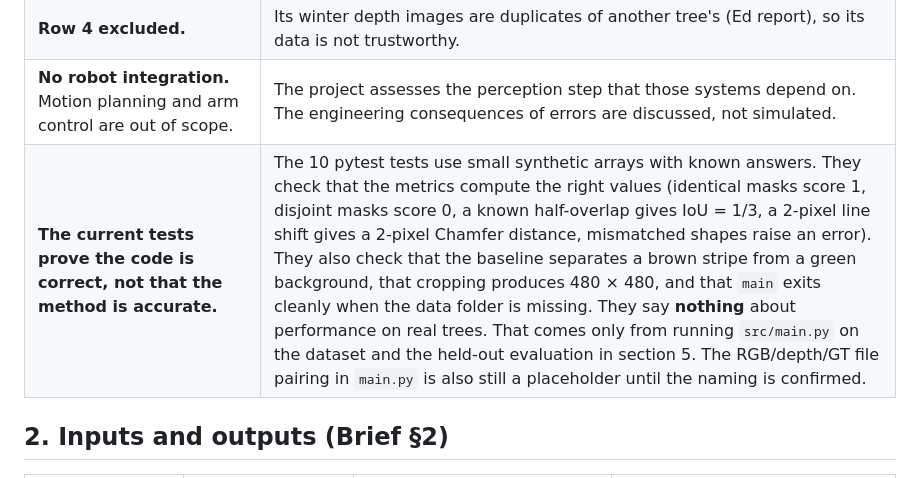
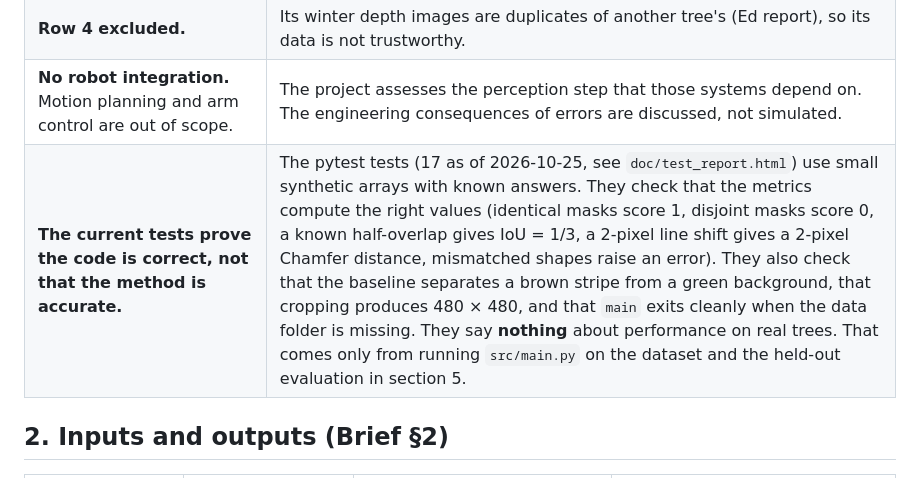
Before and after one commit to kseniacar/apple-tree-reconstruction, a Markdown page: doc/problem_statement.md, the part around the change. Rendered like a GitHub page.

```diff
--- a/doc/problem_statement.md
+++ b/doc/problem_statement.md
@@ -85,7 +85,7 @@ The intended user is an engineer choosing or tuning a perception method for a ha
 | **Ground-truth quality is unconfirmed.** Summer masks appear offset by 15–45 px from the visible trunk (Ed report), and the mask-to-image transform is assumed. | Results will be reported with and without an alignment correction until the teaching team confirms how the masks were made (section 7). The offset bounds how small the skeleton distance can meaningfully get. |
 | **Row 4 excluded.** | Its winter depth images are duplicates of another tree's (Ed report), so its data is not trustworthy. |
 | **No robot integration.** Motion planning and arm control are out of scope. | The project assesses the perception step that those systems depend on. The engineering consequences of errors are discussed, not simulated. |
-| **The current tests prove the code is correct, not that the method is accurate.** | The 10 pytest tests use small synthetic arrays with known answers. They check that the metrics compute the right values (identical masks score 1, disjoint masks score 0, a known half-overlap gives IoU = 1/3, a 2-pixel line shift gives a 2-pixel Chamfer distance, mismatched shapes raise an error). They also check that the baseline separates a brown stripe from a green background, that cropping produces 480 × 480, and that `main` exits cleanly when the data folder is missing. They say **nothing** about performance on real trees. That comes only from running `src/main.py` on the dataset and the held-out evaluation in section 5. The RGB/depth/GT file pairing in `main.py` is also still a placeholder until the naming is confirmed. |
+| **The current tests prove the code is correct, not that the method is accurate.** | The pytest tests (17 as of 2026-10-25, see `doc/test_report.html`) use small synthetic arrays with known answers. They check that the metrics compute the right values (identical masks score 1, disjoint masks score 0, a known half-overlap gives IoU = 1/3, a 2-pixel line shift gives a 2-pixel Chamfer distance, mismatched shapes raise an error). They also check that the baseline separates a brown stripe from a green background, that cropping produces 480 × 480, and that `main` exits cleanly when the data folder is missing. They say **nothing** about performance on real trees. That comes only from running `src/main.py` on the dataset and the held-out evaluation in section 5. |
 
 ## 2. Inputs and outputs (Brief §2)
 
```
Also changed, not shown: doc/report/results_summary.md (+19 -2 lines).
